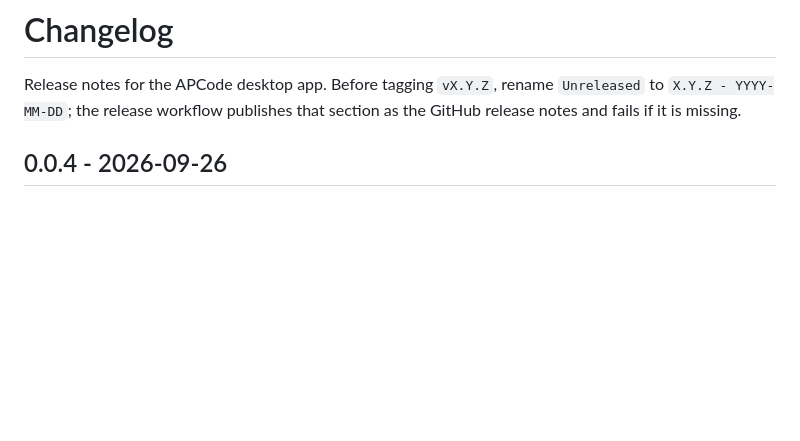
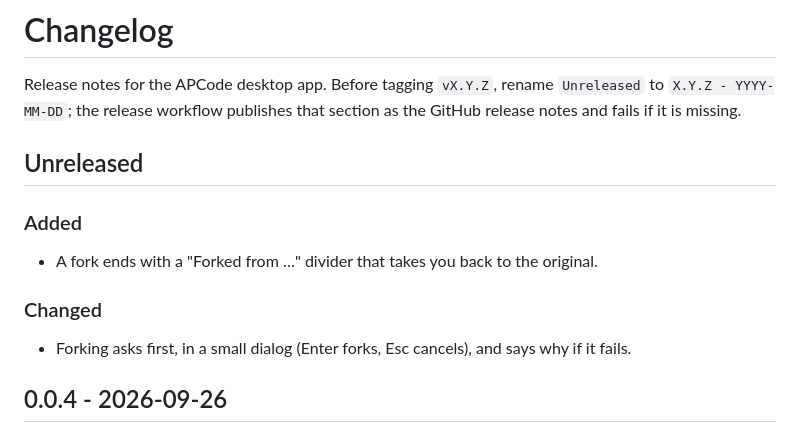
Before and after one commit to masmeert/code, a Markdown page: CHANGELOG.md, the part around the change. GitHub-like rendering; blank space fills up the shorter version.

Commit message:
Note the changes since 0.0.4 in the changelog

```diff
--- a/CHANGELOG.md
+++ b/CHANGELOG.md
@@ -1,6 +1,16 @@
 # Changelog
 
 Release notes for the APCode desktop app. Before tagging `vX.Y.Z`, rename `Unreleased` to `X.Y.Z - YYYY-MM-DD`; the release workflow publishes that section as the GitHub release notes and fails if it is missing.
+
+## Unreleased
+
+### Added
+
+- A fork ends with a "Forked from …" divider that takes you back to the original.
+
+### Changed
+
+- Forking asks first, in a small dialog (Enter forks, Esc cancels), and says why if it fails.
 
 ## 0.0.4 - 2026-09-26
 
```
